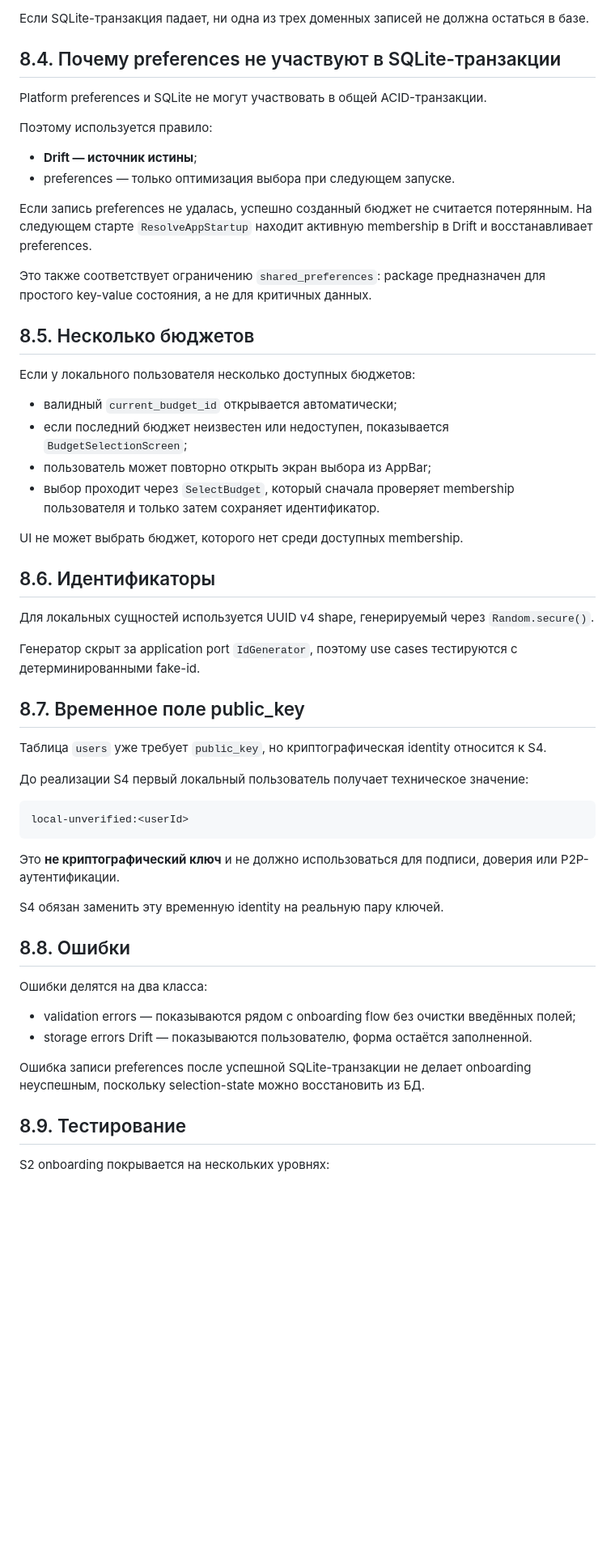
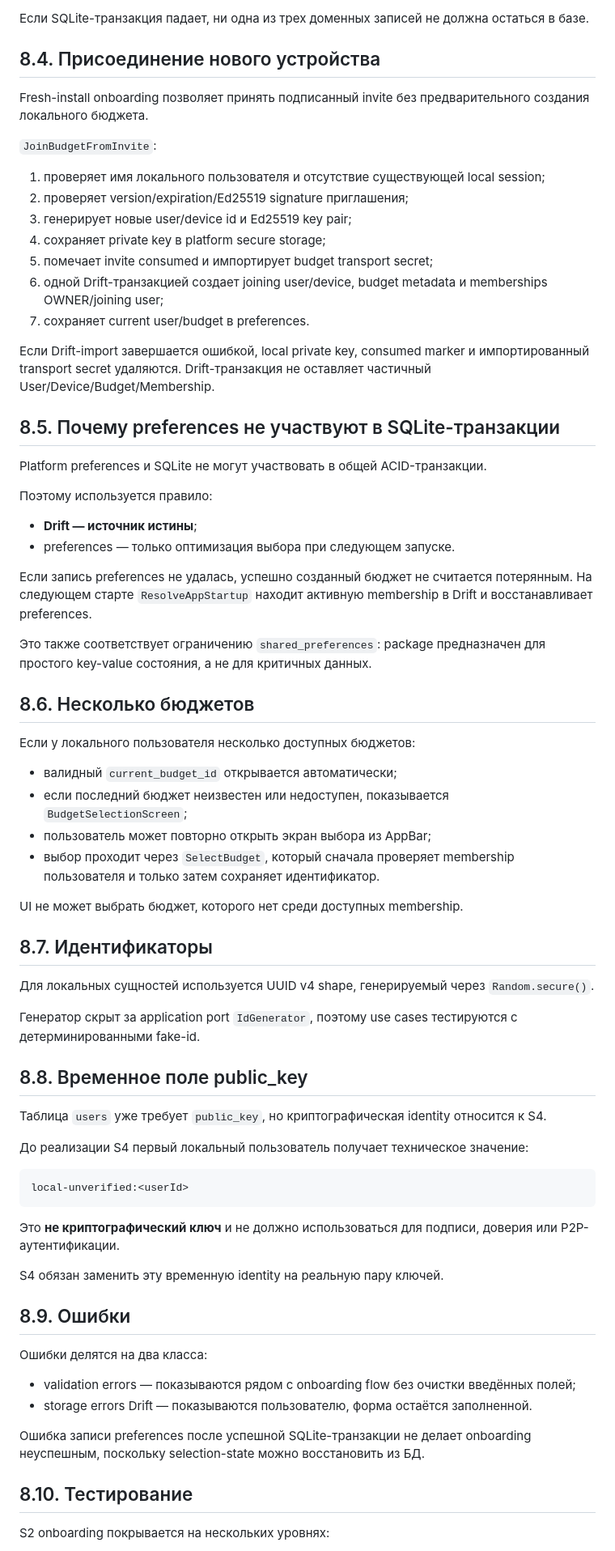
Before and after one commit to bekodeg/budget_accounting_system, a Markdown page: docs/08_onboarding_and_session.md, the part around one of its changes. Shown at 81% size. Rendered like a GitHub page; blank space fills up the shorter version.

Commit message:
docs: document invite onboarding transaction

```diff
--- a/docs/08_onboarding_and_session.md
+++ b/docs/08_onboarding_and_session.md
@@ -54,7 +57,23 @@ ResolveAppStartup
 
 Если SQLite-транзакция падает, ни одна из трех доменных записей не должна остаться в базе.
 
-## 8.4. Почему preferences не участвуют в SQLite-транзакции
+## 8.4. Присоединение нового устройства
+
+Fresh-install onboarding позволяет принять подписанный invite без предварительного создания локального бюджета.
+
+`JoinBudgetFromInvite`:
+
+1. проверяет имя локального пользователя и отсутствие существующей local session;
+2. проверяет version/expiration/Ed25519 signature приглашения;
+3. генерирует новые user/device id и Ed25519 key pair;
+4. сохраняет private key в platform secure storage;
+5. помечает invite consumed и импортирует budget transport secret;
+6. одной Drift-транзакцией создает joining user/device, budget metadata и memberships OWNER/joining user;
+7. сохраняет current user/budget в preferences.
+
+Если Drift-import завершается ошибкой, local private key, consumed marker и импортированный transport secret удаляются. Drift-транзакция не оставляет частичный User/Device/Budget/Membership.
+
+## 8.5. Почему preferences не участвуют в SQLite-транзакции
 
 Platform preferences и SQLite не могут участвовать в общей ACID-транзакции.
 
@@ -67,7 +86,7 @@ Platform preferences и SQLite не могут участвовать в общ
 
 Это также соответствует ограничению `shared_preferences`: package предназначен для простого key-value состояния, а не для критичных данных.
 
-## 8.5. Несколько бюджетов
+## 8.6. Несколько бюджетов
 
 Если у локального пользователя несколько доступных бюджетов:
 
@@ -78,13 +97,13 @@ Platform preferences и SQLite не могут участвовать в общ
 
 UI не может выбрать бюджет, которого нет среди доступных membership.
 
-## 8.6. Идентификаторы
+## 8.7. Идентификаторы
 
 Для локальных сущностей используется UUID v4 shape, генерируемый через `Random.secure()`.
 
 Генератор скрыт за application port `IdGenerator`, поэтому use cases тестируются с детерминированными fake-id.
 
-## 8.7. Временное поле public_key
+## 8.8. Временное поле public_key
 
 Таблица `users` уже требует `public_key`, но криптографическая identity относится к S4.
 
@@ -98,7 +117,7 @@ local-unverified:<userId>
 
 S4 обязан заменить эту временную identity на реальную пару ключей.
 
-## 8.8. Ошибки
+## 8.9. Ошибки
 
 Ошибки делятся на два класса:
 
@@ -107,7 +126,7 @@ S4 обязан заменить эту временную identity на реа
 
 Ошибка записи preferences после успешной SQLite-транзакции не делает onboarding неуспешным, поскольку selection-state можно восстановить из БД.
 
-## 8.9. Тестирование
+## 8.10. Тестирование
 
 S2 onboarding покрывается на нескольких уровнях:
 
```
Also changed, not shown: other parts of docs/08_onboarding_and_session.md (+5 -2 lines).
